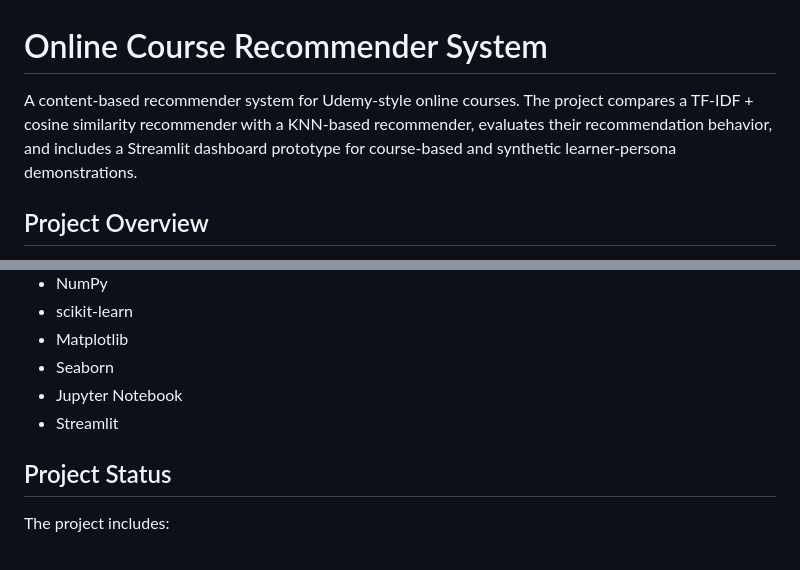
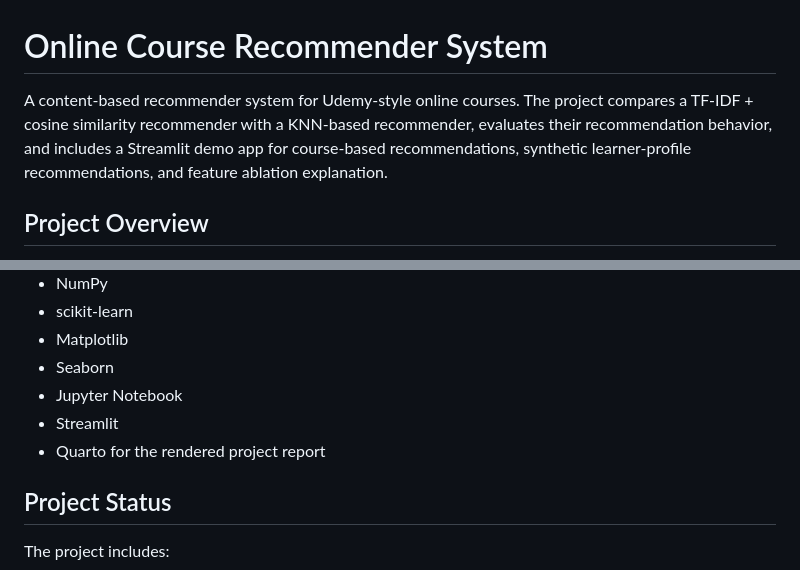
Before and after one commit to SimranHundal17/Online-course-recommender-system, a Markdown page: README.md, 2 parts joined by grey strips. Drawn GitHub-style.

```diff
--- a/README.md
+++ b/README.md
@@ -1,6 +1,6 @@
 # Online Course Recommender System
 
-A content-based recommender system for Udemy-style online courses. The project compares a TF-IDF + cosine similarity recommender with a KNN-based recommender, evaluates their recommendation behavior, and includes a Streamlit dashboard prototype for course-based and synthetic learner-persona demonstrations.
+A content-based recommender system for Udemy-style online courses. The project compares a TF-IDF + cosine similarity recommender with a KNN-based recommender, evaluates their recommendation behavior, and includes a Streamlit demo app for course-based recommendations, synthetic learner-profile recommendations, and feature ablation explanation.
 
 ## Project Overview
 
@@ -216,6 +222,7 @@ streamlit run app.py
 - Seaborn
 - Jupyter Notebook
 - Streamlit
+- Quarto for the rendered project report
 
 ## Project Status
 
```
Also changed, not shown: other parts of README.md (+14 -7 lines).
